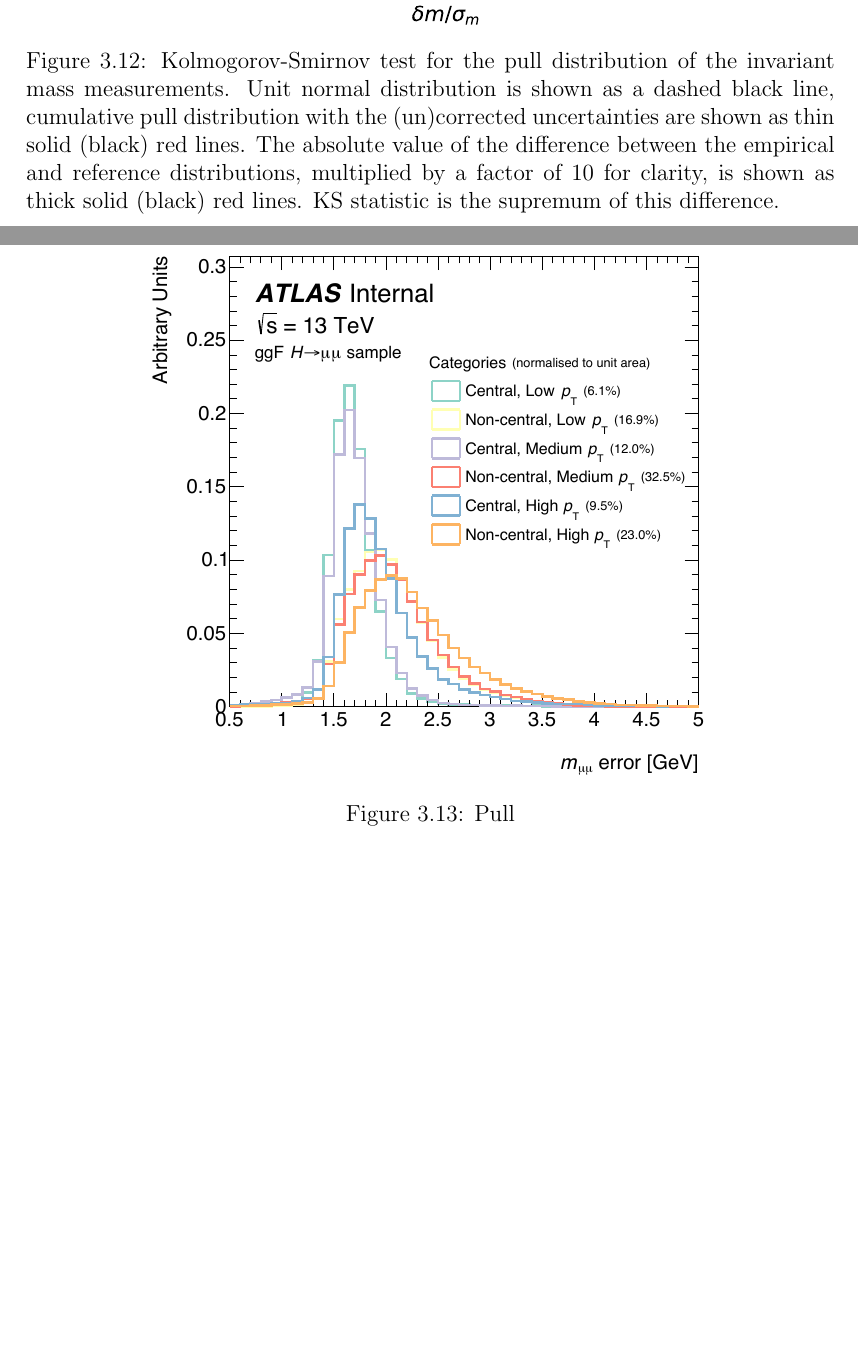
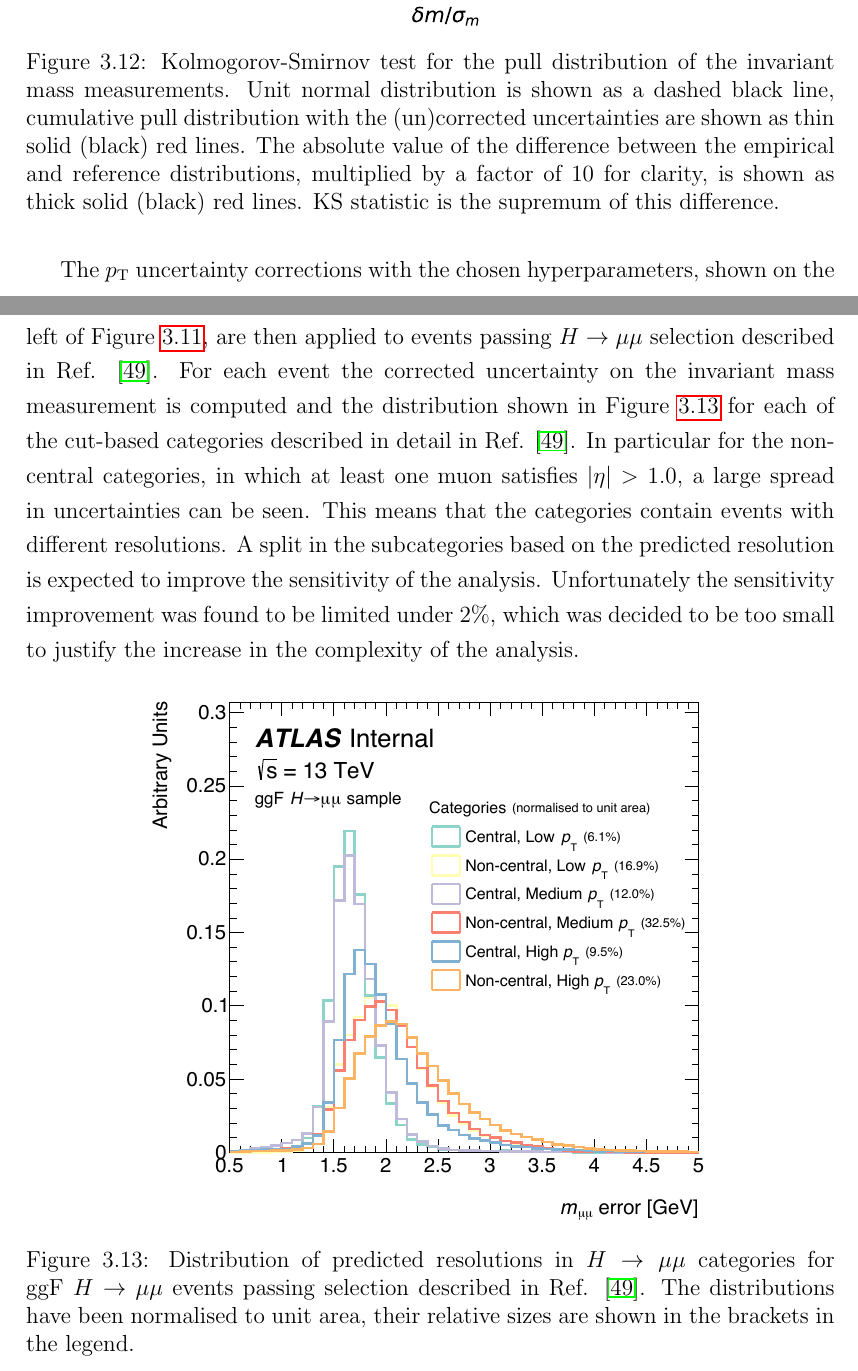
Before and after one commit to mzgubic/thesis, a LaTeX thesis (Hmumu.tex, which reads chapters/muons.tex): two parts of pages 53 and 54 of 61, joined at a grey line, cut so that both start at the same text, the shorter picture padded with empty space. Compiled offline with pdfLaTeX.

Commit message:
add vader4mu hmumu categories

```diff
--- a/chapters/muons.tex
+++ b/chapters/muons.tex
@@ -789,12 +788,29 @@ to the unit normal distribution.
   \label{fig:muon:std-ks}
 \end{figure}
 
-
+The $\pt$ uncertainty corrections with the chosen hyperparameters,
+shown on the left of Figure \ref{fig:muon:std-dimuon}, are then applied
+to events passing $\hmumu$ selection described in Ref.
+\cite{ATLAS-CONF-2018-026}. For each event the corrected uncertainty
+on the invariant mass measurement is computed and the distribution
+shown in Figure \ref{fig:muon:hmumu} for each of the cut-based categories
+described in detail in Ref. \cite{ATLAS-CONF-2018-026}. In particular for
+the non-central categories, in which at least one muon satisfies
+$|\eta| > 1.0$, a large spread in uncertainties can be seen. This means
+that the categories contain events with different resolutions. A split in
+the subcategories based on the predicted resolution is expected to
+improve the sensitivity of the analysis. Unfortunately the sensitivity
+improvement was found to be limited under 2\%, which was decided
+to be too small to justify the increase in the complexity of the analysis.
 \begin{figure}[h!]
   \centering
   \includegraphics[width=0.7\textwidth]{figures/muons/vader-hmumu}
-  \caption[VADER4$\mu$]
-  {Pull
+  \caption[Distribution of predicted resolutions in $\hmumu$ categories]
+  {Distribution of predicted resolutions in $\hmumu$ categories for
+  \ggf~$\hmumu$ events passing selection described in Ref.
+  \cite{ATLAS-CONF-2018-026}. The distributions have been normalised
+  to unit area, their relative sizes are shown in the brackets in
+  the legend.
   }
   \label{fig:muon:hmumu}
 \end{figure}
```
Also changed, not shown: chapters/muons.tex (7 more changed lines).
